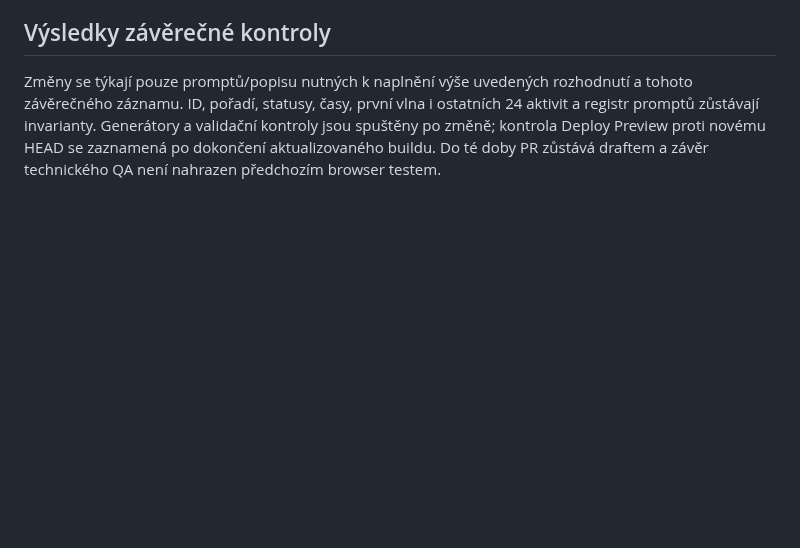
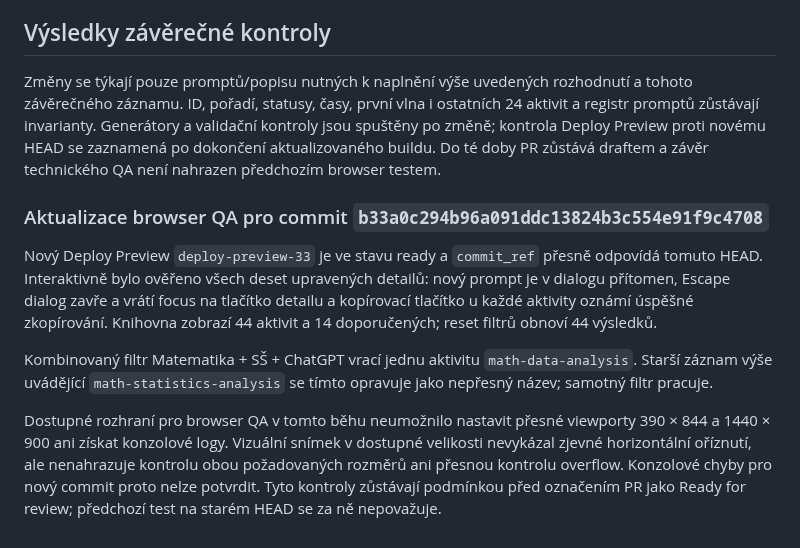
Before and after one commit to mulleroj/ai_ve_vyuce, a Markdown page: docs/pedagogicke-opravy-aktivit-6b2-vlna2-navrh.md, the part around the change. GitHub-like rendering; blank space fills up the shorter version.

Commit message:
docs: record final deploy preview checks

```diff
--- a/docs/pedagogicke-opravy-aktivit-6b2-vlna2-navrh.md
+++ b/docs/pedagogicke-opravy-aktivit-6b2-vlna2-navrh.md
@@ -507,3 +507,11 @@ Doporučení pro budoucí metadata: oddělit `teacherPreparation`, `classroomAct
 ## Výsledky závěrečné kontroly
 
 Změny se týkají pouze promptů/popisu nutných k naplnění výše uvedených rozhodnutí a tohoto závěrečného záznamu. ID, pořadí, statusy, časy, první vlna i ostatních 24 aktivit a registr promptů zůstávají invarianty. Generátory a validační kontroly jsou spuštěny po změně; kontrola Deploy Preview proti novému HEAD se zaznamená po dokončení aktualizovaného buildu. Do té doby PR zůstává draftem a závěr technického QA není nahrazen předchozím browser testem.
+
+### Aktualizace browser QA pro commit `b33a0c294b96a091ddc13824b3c554e91f9c4708`
+
+Nový Deploy Preview `deploy-preview-33` je ve stavu ready a `commit_ref` přesně odpovídá tomuto HEAD. Interaktivně bylo ověřeno všech deset upravených detailů: nový prompt je v dialogu přítomen, Escape dialog zavře a vrátí focus na tlačítko detailu a kopírovací tlačítko u každé aktivity oznámí úspěšné zkopírování. Knihovna zobrazí 44 aktivit a 14 doporučených; reset filtrů obnoví 44 výsledků.
+
+Kombinovaný filtr Matematika + SŠ + ChatGPT vrací jednu aktivitu `math-data-analysis`. Starší záznam výše uvádějící `math-statistics-analysis` se tímto opravuje jako nepřesný název; samotný filtr pracuje.
+
+Dostupné rozhraní pro browser QA v tomto běhu neumožnilo nastavit přesné viewporty 390 × 844 a 1440 × 900 ani získat konzolové logy. Vizuální snímek v dostupné velikosti nevykázal zjevné horizontální oříznutí, ale nenahrazuje kontrolu obou požadovaných rozměrů ani přesnou kontrolu overflow. Konzolové chyby pro nový commit proto nelze potvrdit. Tyto kontroly zůstávají podmínkou před označením PR jako Ready for review; předchozí test na starém HEAD se za ně nepovažuje.
```
